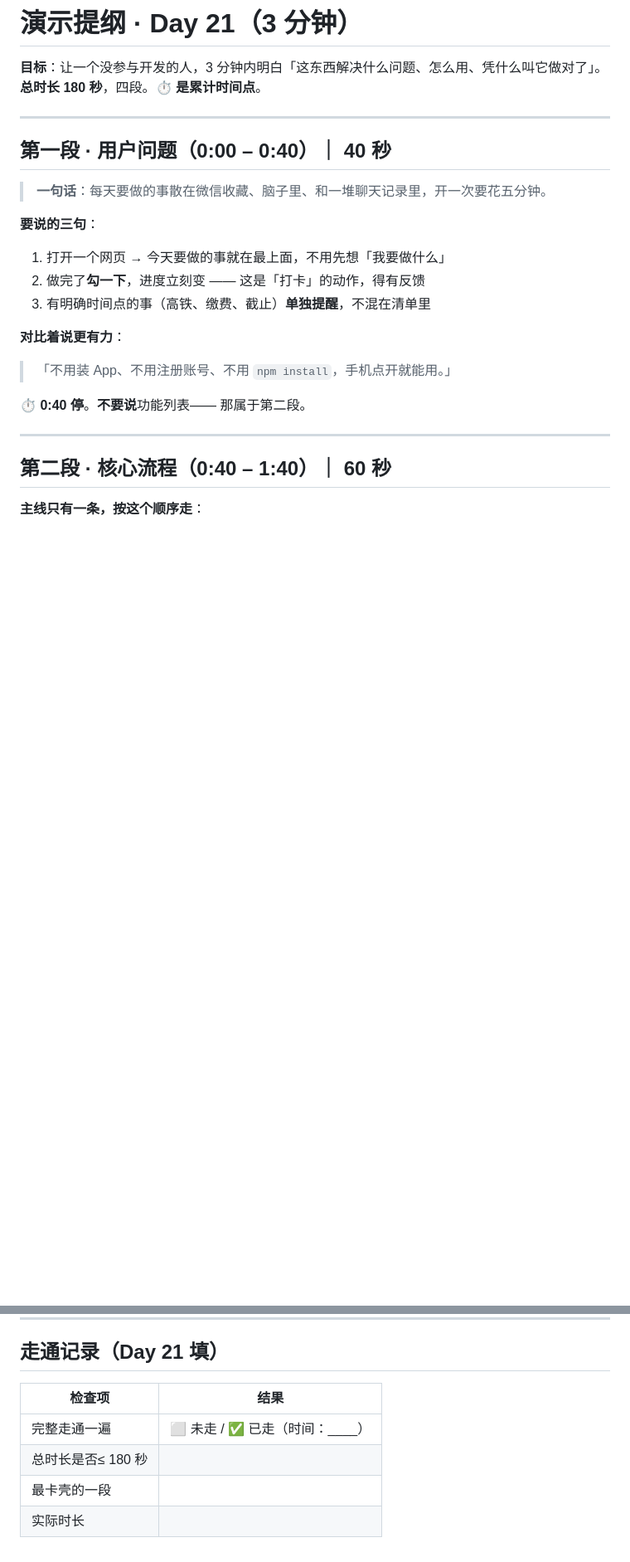
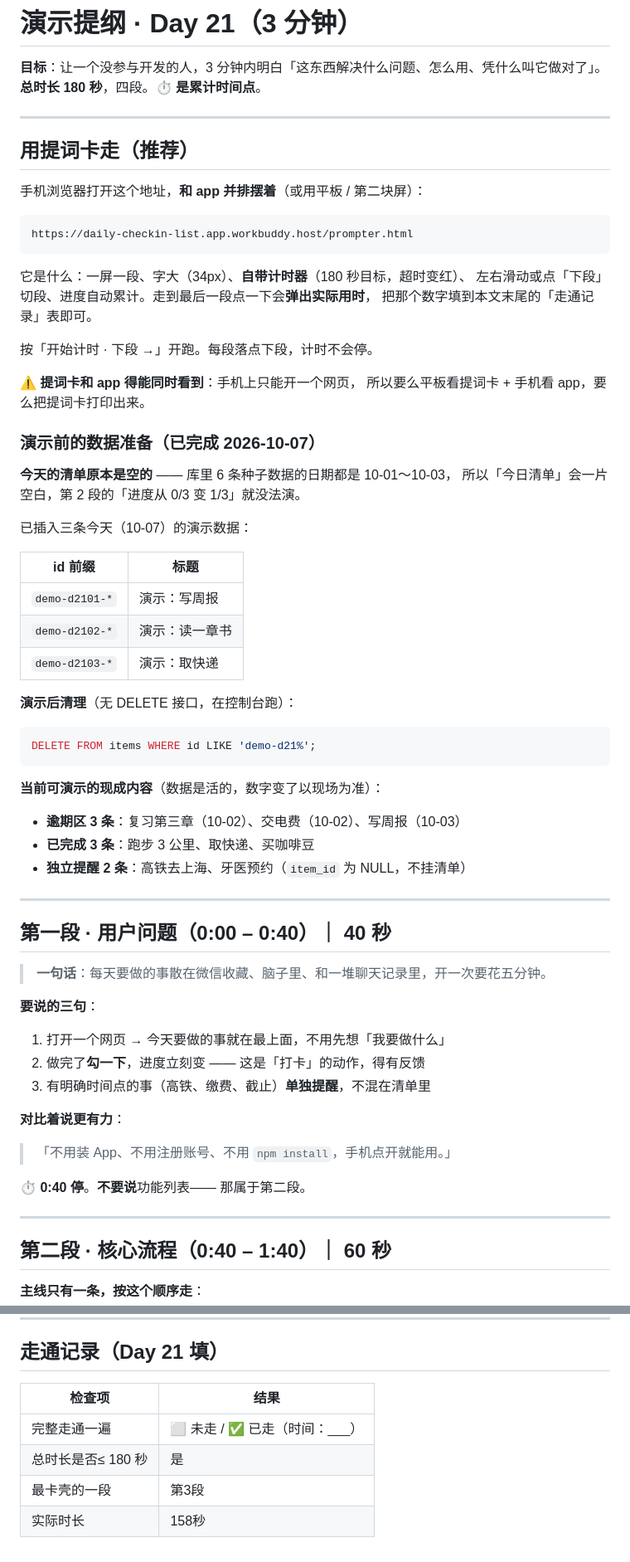
Before and after one commit to XingHo-VibeCoding/habit-checkin, a Markdown page: demo-outline-day21.md, 2 parts joined by grey strips. Shown at 83% size. Drawn GitHub-style; blank space fills up the shorter version.

Commit message:
Day 21｜提纲配上提词卡，补演示数据准备说明
改了什么
- 提纲开头新增「用提词卡走」章节：一屏一段、34px 大字、自带180 秒计时器，
  地址 /prompter.html 已发布；提醒手机上只能开一个网页，需平板或打印并行看
- 第二段进度基准从 0/6 改成 0/3（配合新插入的 3 条演示数据）
- 第四段数据库行数改成「items 9 行（6 种子 + 3 演示）+ reminders 6 条」
- 回填「走通记录」：完整走通 ✅、实际 158 秒、最卡壳第 3 段

加了什么
- 演示前数据准备说明：库里种子日期都在 10-01～10-03，今天清单原本是空的，
  已插 demo-d2101/02/03 三条（写周报 / 读一章书 / 取快递）
- 演示后清理 SQL：DELETE FROM items WHERE id LIKE 'demo-d21%';

````diff
--- a/demo-outline-day21.md
+++ b/demo-outline-day21.md
@@ -2,6 +2,50 @@
 
 **目标**：让一个没参与开发的人，3 分钟内明白「这东西解决什么问题、怎么用、凭什么叫它做对了」。
 **总时长 180 秒**，四段。**⏱ 是累计时间点**。
+
+---
+
+## 用提词卡走（推荐）
+
+手机浏览器打开这个地址，**和 app 并排摆着**（或用平板 / 第二块屏）：
+
+```
+https://daily-checkin-list.app.workbuddy.host/prompter.html
+```
+
+它是什么：一屏一段、字大（34px）、**自带计时器**（180 秒目标，超时变红）、
+左右滑动或点「下段」切段、进度自动累计。走到最后一段点一下会**弹出实际用时**，
+把那个数字填到本文末尾的「走通记录」表即可。
+
+按「开始计时 · 下段 →」开跑。每段落点下段，计时不会停。
+
+⚠️ **提词卡和 app 得能同时看到**：手机上只能开一个网页，
+所以要么平板看提词卡 + 手机看 app，要么把提词卡打印出来。
+
+### 演示前的数据准备（已完成 2026-10-07）
+
+**今天的清单原本是空的** —— 库里 6 条种子数据的日期都是 10-01～10-03，
+所以「今日清单」会一片空白，第 2 段的「进度从 0/3 变 1/3」就没法演。
+
+已插入三条今天（10-07）的演示数据：
+
+| id 前缀 | 标题 |
+| --- | --- |
+| `demo-d2101-*` | 演示：写周报 |
+| `demo-d2102-*` | 演示：读一章书 |
+| `demo-d2103-*` | 演示：取快递 |
+
+**演示后清理**（无 DELETE 接口，在控制台跑）：
+
+```sql
+DELETE FROM items WHERE id LIKE 'demo-d21%';
+```
+
+**当前可演示的现成内容**（数据是活的，数字变了以现场为准）：
+
+- **逾期区 3 条**：复习第三章（10-02）、交电费（10-02）、写周报（10-03）
+- **已完成 3 条**：跑步 3 公里、取快递、买咖啡豆
+- **独立提醒 2 条**：高铁去上海、牙医预约（`item_id` 为 NULL，不挂清单）
 
 ---
 
@@ -16,6 +60,7 @@
 3. 有明确时间点的事（高铁、缴费、截止）**单独提醒**，不混在清单里
 
 **对比着说更有力**：
+
 > 「不用装 App、不用注册账号、不用 `npm install`，手机点开就能用。」
 
 **⏱ 0:40 停**。**不要说**功能列表—— 那属于第二段。
@@ -126,9 +171,9 @@
 
 ## 走通记录（Day 21 填）
 
-| 检查项 | 结果 |
-| --- | --- |
-| 完整走通一遍 | ⬜ 未走 / ✅ 已走（时间：____） |
-| 总时长是否≤ 180 秒 | |
-| 最卡壳的一段 | |
-| 实际时长 | |
+| 检查项          | 结果                    |
+| ------------ | --------------------- |
+| 完整走通一遍       | ⬜ 未走 / ✅ 已走（时间：\__\_） |
+| 总时长是否≤ 180 秒 | 是                     |
+| 最卡壳的一段       | 第3段                   |
+| 实际时长         | 158秒                  |
````
Also changed, not shown: other parts of demo-outline-day21.md (+29 -29 lines).
